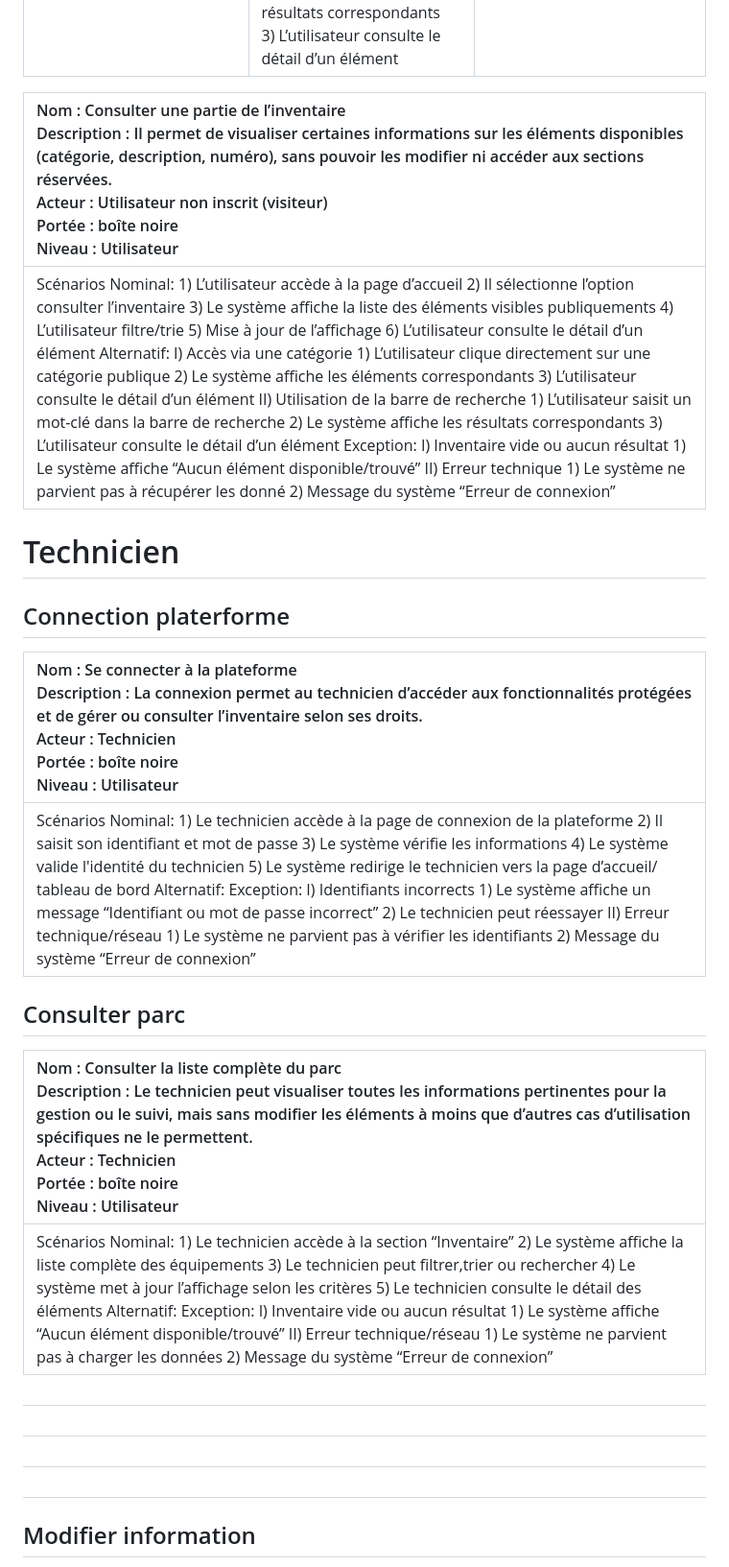
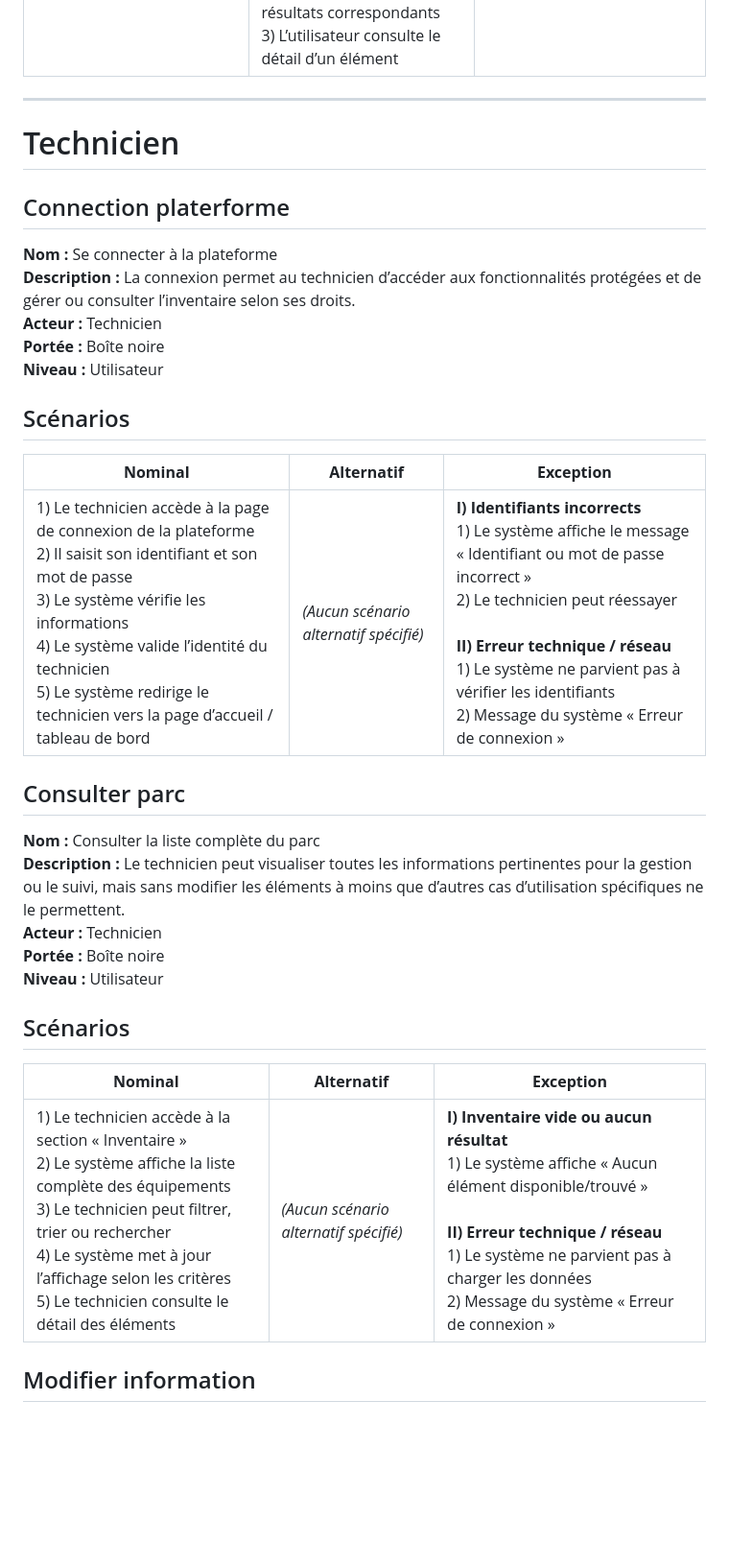
Before and after one commit to Wintide/SAE_BUT2_Groupe1, a Markdown page: analyse/Cas d'utilisations.md, the part around the change printed below. Shown: that part at 96% size. GitHub-like rendering; blank space fills up the shorter version.

Commit message:
remise en forme 1 Cas d'utilisations.md
Remise en forme des cas d'utilisations

```diff
--- a/analyse/Cas d'utilisations.md
+++ b/analyse/Cas d'utilisations.md
@@ -63,32 +61,37 @@ PERES Thomas
 |----------|-------------|------------|
 | **1)** L’utilisateur accède à la page d’accueil  <br> **2)** Il sélectionne l’option consulter l’inventaire  <br> **3)** Le système affiche la liste des éléments visibles publiquement  <br> **4)** L’utilisateur filtre/trie  <br> **5)** Mise à jour de l’affichage  <br> **6)** L’utilisateur consulte le détail d’un élément | **I) Accès via une catégorie**  <br> 1) L’utilisateur clique directement sur une catégorie publique  <br> 2) Le système affiche les éléments correspondants  <br> 3) L’utilisateur consulte le détail d’un élément  <br><br> **II) Utilisation de la barre de recherche**  <br> 1) L’utilisateur saisit un mot-clé dans la barre de recherche  <br> 2) Le système affiche les résultats correspondants  <br> 3) L’utilisateur consulte le détail d’un élément | **I) Inventaire vide ou aucun résultat**  <br> 1) Le système affiche “Aucun élément disponible/trouvé”  <br><br> **II) Erreur technique**  <br> 1) Le système ne parvient pas à récupérer les données  <br> 2) Message du système “Erreur de connexion” |
 
-
-| Nom : Consulter une partie de l’inventaire<br> Description : Il permet de visualiser certaines informations sur les éléments disponibles (catégorie, description, numéro), sans pouvoir les modifier ni accéder aux sections réservées.<br> Acteur : Utilisateur non inscrit (visiteur)<br> Portée : boîte noire<br> Niveau : Utilisateur |
-| :---- |
-| Scénarios Nominal:  1\) L’utilisateur accède à la page d’accueil 2\) Il sélectionne l’option consulter l’inventaire 3\) Le système affiche la liste des éléments visibles publiquements 4\) L’utilisateur filtre/trie 5\) Mise à jour de l’affichage 6\) L’utilisateur consulte le détail d’un élément Alternatif: I) Accès via une catégorie 1\) L’utilisateur clique directement sur une catégorie publique 2\) Le système affiche les éléments correspondants 3\) L’utilisateur consulte le détail d’un élément II) Utilisation de la barre de recherche 1\) L’utilisateur saisit un mot-clé dans la barre de recherche 2\) Le système affiche les résultats correspondants 3\) L’utilisateur consulte le détail d’un élément Exception: I) Inventaire vide ou aucun résultat 1\) Le système affiche “Aucun élément disponible/trouvé” II) Erreur technique 1\) Le système ne parvient pas à récupérer les donné 2\) Message du système “Erreur de connexion”  |
+---
 
 # Technicien
 
 ## Connection platerforme
 
-| Nom : Se connecter à la plateforme<br> Description : La connexion permet au technicien d’accéder aux fonctionnalités protégées et de gérer ou consulter l’inventaire selon ses droits.<br> Acteur : Technicien<br> Portée : boîte noire<br> Niveau : Utilisateur |
-| :---- |
-| Scénarios Nominal: 1\) Le technicien accède à la page de connexion de la plateforme 2\) Il saisit son identifiant et mot de passe 3\) Le système vérifie les informations 4\) Le système valide l'identité du technicien 5\) Le système redirige le technicien vers la page d’accueil/ tableau de bord Alternatif: Exception: I) Identifiants incorrects 1\) Le système affiche un message “Identifiant ou mot de passe incorrect” 2\) Le technicien peut réessayer II) Erreur technique/réseau 1\) Le système ne parvient pas à vérifier les identifiants 2\) Message du système “Erreur de connexion”  |
+**Nom :** Se connecter à la plateforme
+**Description :** La connexion permet au technicien d’accéder aux fonctionnalités protégées et de gérer ou consulter l’inventaire selon ses droits.
+**Acteur :** Technicien
+**Portée :** Boîte noire
+**Niveau :** Utilisateur
+
+## Scénarios
+
+| **Nominal** | **Alternatif** | **Exception** |
+|--------------|----------------|----------------|
+| 1) Le technicien accède à la page de connexion de la plateforme  <br> 2) Il saisit son identifiant et son mot de passe  <br> 3) Le système vérifie les informations  <br> 4) Le système valide l’identité du technicien  <br> 5) Le système redirige le technicien vers la page d’accueil / tableau de bord | *(Aucun scénario alternatif spécifié)* | **I) Identifiants incorrects**  <br> 1) Le système affiche le message « Identifiant ou mot de passe incorrect »  <br> 2) Le technicien peut réessayer  <br><br> **II) Erreur technique / réseau**  <br> 1) Le système ne parvient pas à vérifier les identifiants  <br> 2) Message du système « Erreur de connexion » |
 
 ## Consulter parc
 
-| Nom : Consulter la liste complète du parc<br> Description : Le technicien peut visualiser toutes les informations pertinentes pour la gestion ou le suivi, mais sans modifier les éléments à moins que d’autres cas d’utilisation spécifiques ne le permettent.<br> Acteur : Technicien<br> Portée : boîte noire<br> Niveau : Utilisateur |
-| :---- |
-| Scénarios Nominal: 1\) Le technicien accède à la section “Inventaire” 2\) Le système affiche la liste complète des équipements 3\) Le technicien peut filtrer,trier ou rechercher 4\) Le système met à jour l’affichage selon les critères 5\) Le technicien consulte le détail des éléments Alternatif: Exception: I) Inventaire vide ou aucun résultat 1\) Le système affiche “Aucun élément disponible/trouvé” II) Erreur technique/réseau 1\) Le système ne parvient pas à charger les données 2\) Message du système “Erreur de connexion”  |
+**Nom :** Consulter la liste complète du parc
+**Description :** Le technicien peut visualiser toutes les informations pertinentes pour la gestion ou le suivi, mais sans modifier les éléments à moins que d’autres cas d’utilisation spécifiques ne le permettent.
+**Acteur :** Technicien
+**Portée :** Boîte noire
+**Niveau :** Utilisateur
 
-##
+## Scénarios
 
-##
-
-##
-
-##
+| **Nominal** | **Alternatif** | **Exception** |
+|--------------|----------------|----------------|
+| 1) Le technicien accède à la section « Inventaire »  <br> 2) Le système affiche la liste complète des équipements  <br> 3) Le technicien peut filtrer, trier ou rechercher  <br> 4) Le système met à jour l’affichage selon les critères  <br> 5) Le technicien consulte le détail des éléments | *(Aucun scénario alternatif spécifié)* | **I) Inventaire vide ou aucun résultat**  <br> 1) Le système affiche « Aucun élément disponible/trouvé »  <br><br> **II) Erreur technique / réseau**  <br> 1) Le système ne parvient pas à charger les données  <br> 2) Message du système « Erreur de connexion » |
 
 ## Modifier information
 
```
Also changed, not shown: other parts of analyse/Cas d'utilisations.md (+36 -12 lines).
